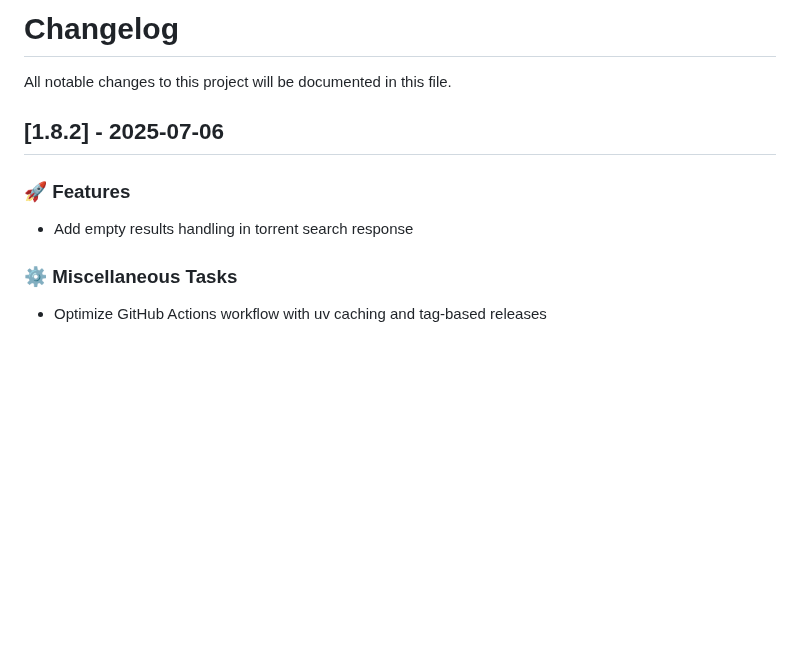
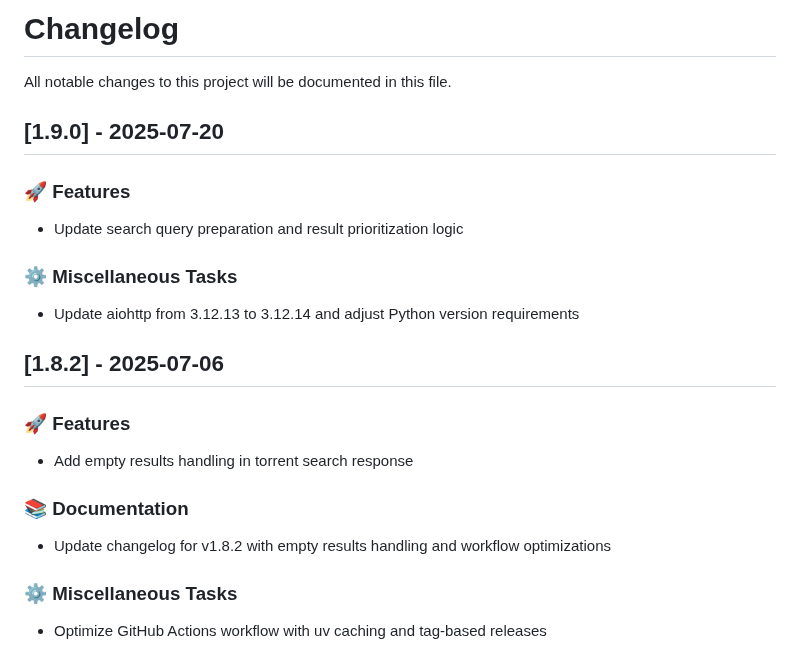
Before and after one commit to philogicae/torrent-search-mcp, a Markdown page: CHANGELOG.md, the part around the change. GitHub-like rendering; blank space fills up the shorter version.

Commit message:
docs: update changelog for v1.9.0 with search improvements and dependency updates

```diff
--- a/CHANGELOG.md
+++ b/CHANGELOG.md
@@ -1,12 +1,26 @@
 # Changelog
 
 All notable changes to this project will be documented in this file.
+
+## [1.9.0] - 2025-07-20
+
+### 🚀 Features
+
+- Update search query preparation and result prioritization logic
+
+### ⚙️ Miscellaneous Tasks
+
+- Update aiohttp from 3.12.13 to 3.12.14 and adjust Python version requirements
 
 ## [1.8.2] - 2025-07-06
 
 ### 🚀 Features
 
 - Add empty results handling in torrent search response
+
+### 📚 Documentation
+
+- Update changelog for v1.8.2 with empty results handling and workflow optimizations
 
 ### ⚙️ Miscellaneous Tasks
 
```
